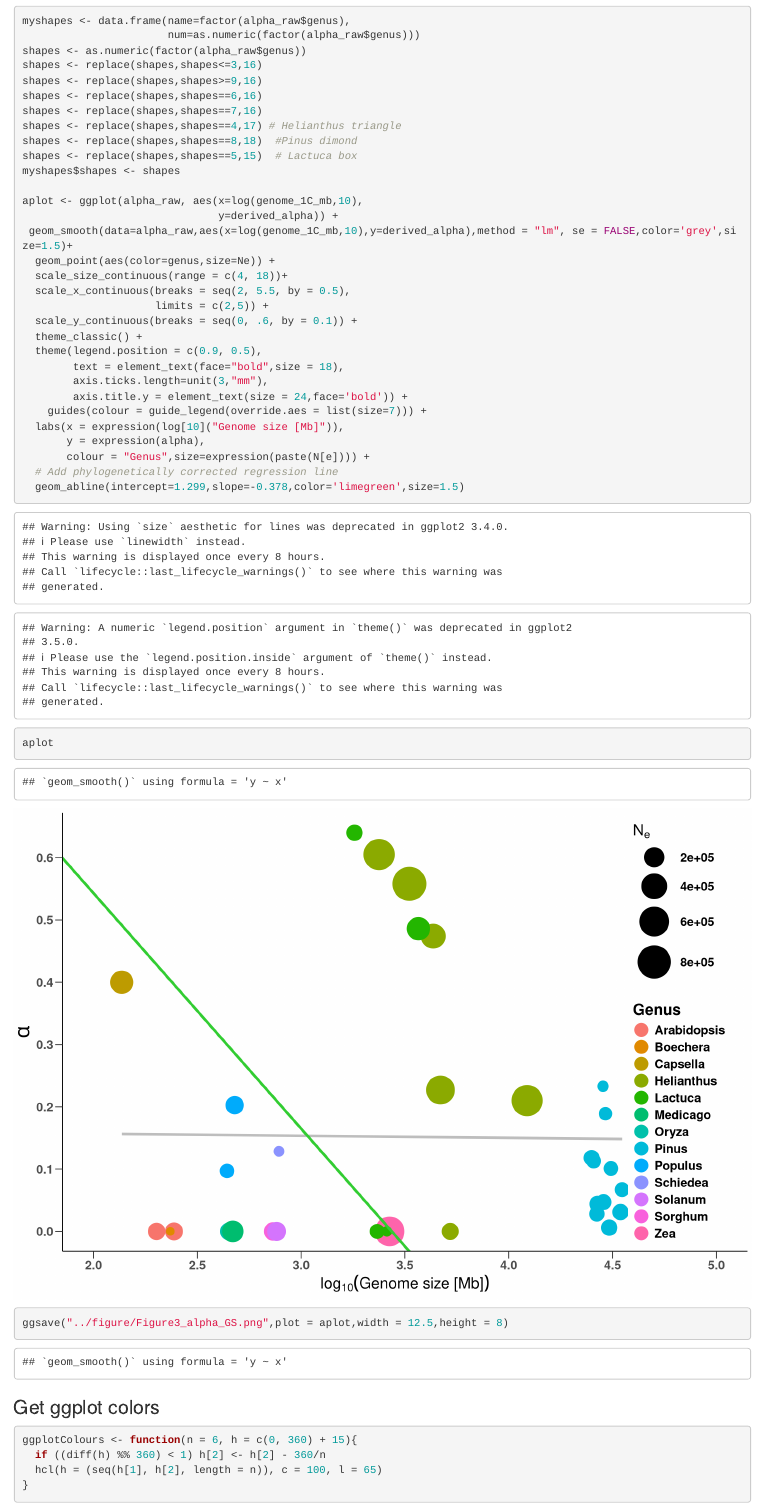
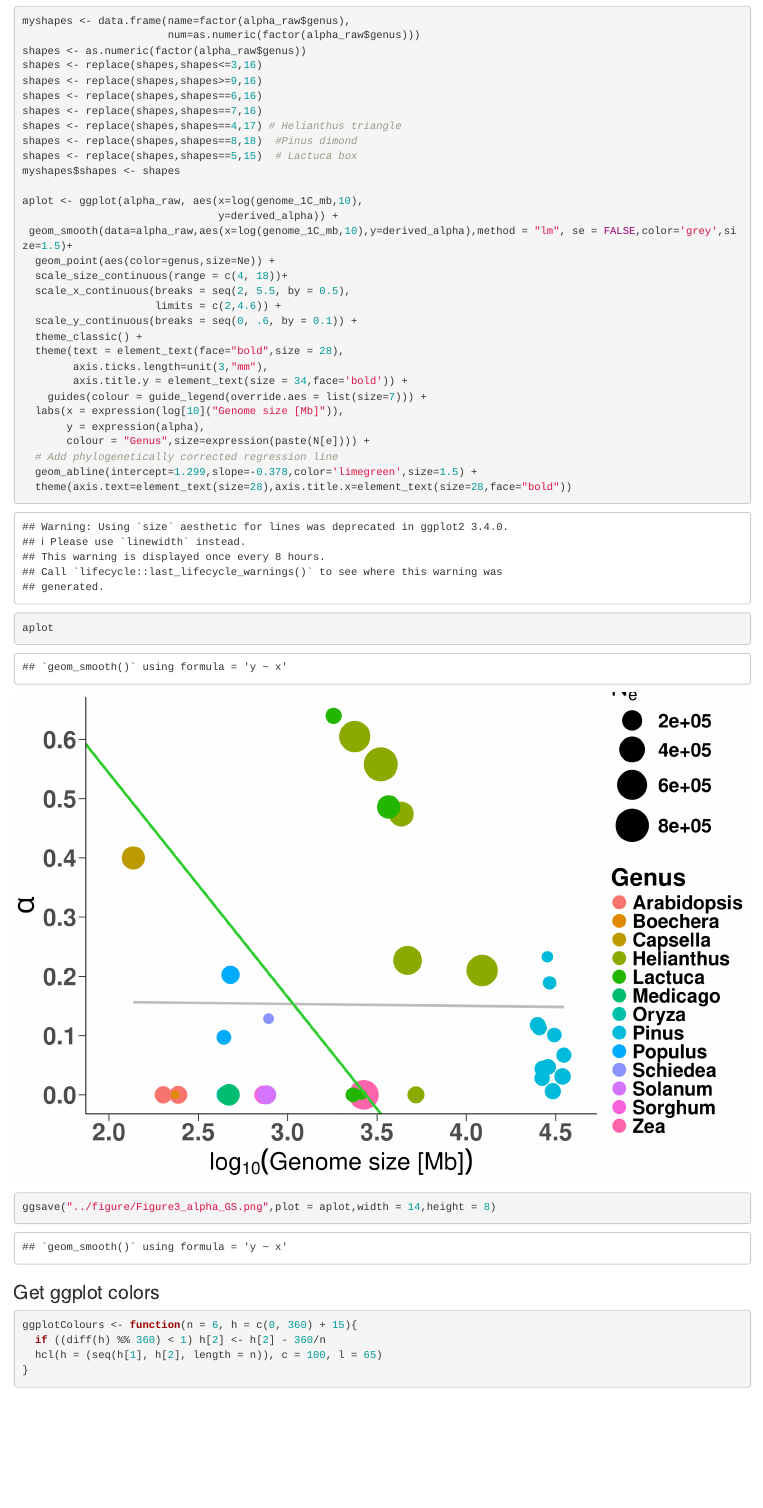
Before and after one commit to RILAB/AJB_MutationalTargetSize_GenomeSize, an R Markdown document (code/Figure3_alpha.Rmd): the page in a window 1100 px wide, from 310 px down. Rendered offline with R 4.5, knitr and Pandoc, with nearby package versions; some code elsewhere in the file could not run offline.

Commit message:
increase fonts fig 3

````diff
--- a/code/Figure3_alpha.Rmd
+++ b/code/Figure3_alpha.Rmd
@@ -38,22 +38,22 @@ aplot <- ggplot(alpha_raw, aes(x=log(genome_1C_mb,10),
   geom_point(aes(color=genus,size=Ne)) +
   scale_size_continuous(range = c(4, 18))+
   scale_x_continuous(breaks = seq(2, 5.5, by = 0.5),
-                     limits = c(2,5)) +
+                     limits = c(2,4.6)) +
   scale_y_continuous(breaks = seq(0, .6, by = 0.1)) +
   theme_classic() +
-  theme(legend.position = c(0.9, 0.5),
-        text = element_text(face="bold",size = 18),
+  theme(text = element_text(face="bold",size = 28),
         axis.ticks.length=unit(3,"mm"),
-        axis.title.y = element_text(size = 24,face='bold')) +
+        axis.title.y = element_text(size = 34,face='bold')) +
     guides(colour = guide_legend(override.aes = list(size=7))) +
   labs(x = expression(log[10]("Genome size [Mb]")),
        y = expression(alpha),
        colour = "Genus",size=expression(paste(N[e]))) +
   # Add phylogenetically corrected regression line
-  geom_abline(intercept=1.299,slope=-0.378,color='limegreen',size=1.5)
+  geom_abline(intercept=1.299,slope=-0.378,color='limegreen',size=1.5) +
+  theme(axis.text=element_text(size=28),axis.title.x=element_text(size=28,face="bold"))
 
 aplot
-ggsave("../figure/Figure3_alpha_GS.png",plot = aplot,width = 12.5,height = 8)
+ggsave("../figure/Figure3_alpha_GS.png",plot = aplot,width = 14,height = 8)
 
 ```
 ### Get ggplot colors
````
Also changed, not shown: figure/Figure3_alpha_GS.png.
